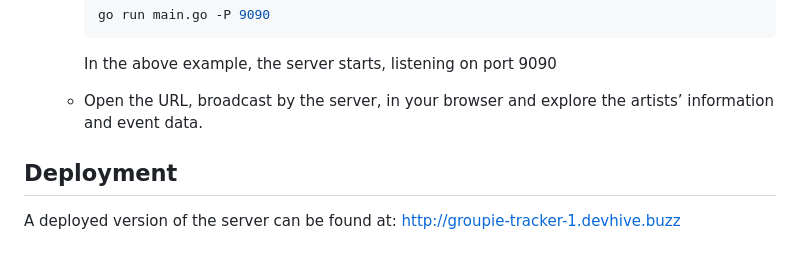
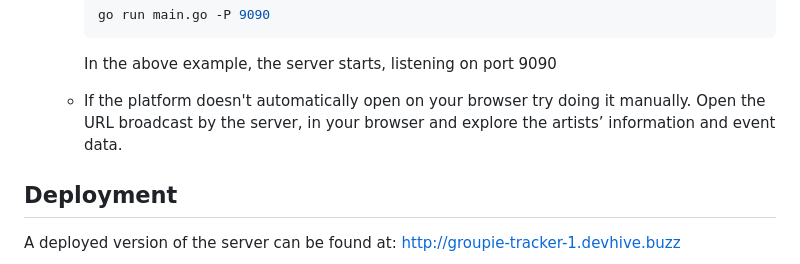
Before and after one commit to Rabinnnn/groupie-tracker-visualizations, a Markdown page: README.md, the part around the change. GitHub-like rendering.

Commit message:
docs: modify readme to incorporate the change resulting from openBrowser function

````diff
--- a/README.md
+++ b/README.md
@@ -43,7 +43,7 @@ To run the Groupie Tracker application, follow these steps:
       ```
       In the above example, the server starts, listening on port 9090
 
-    - Open the URL, broadcast by the server, in your browser and explore the artists’ information and event data.
+    - If the platform doesn't automatically open on your browser try doing it manually. Open the URL broadcast by the server, in your browser and explore the artists’ information and event data.
 
 ## Deployment
 
````
